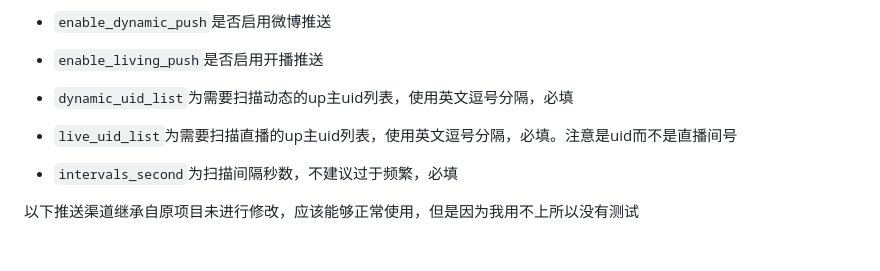
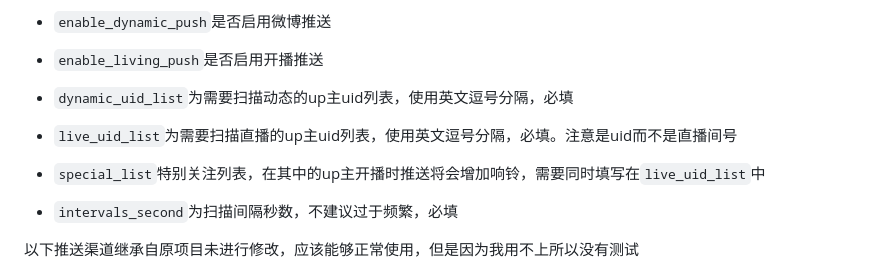
Before and after one commit to kirayomato/vtb_dynamic_push, a Markdown page: README.md, the part around the change. Rendered like a GitHub page; blank space fills up the shorter version.

```diff
--- a/README.md
+++ b/README.md
@@ -52,6 +52,7 @@
 - `dynamic_uid_list`为需要扫描动态的up主uid列表，使用英文逗号分隔，必填
 
 - `live_uid_list`为需要扫描直播的up主uid列表，使用英文逗号分隔，必填。注意是uid而不是直播间号
+- `special_list`特别关注列表，在其中的up主开播时推送将会增加响铃，需要同时填写在`live_uid_list`中
 - `intervals_second`为扫描间隔秒数，不建议过于频繁，必填
 
 以下推送渠道继承自原项目未进行修改，应该能够正常使用，但是因为我用不上所以没有测试
```
